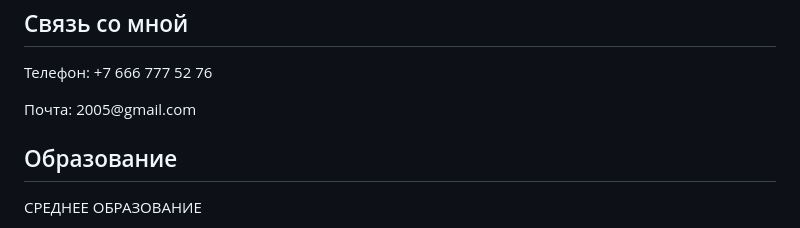
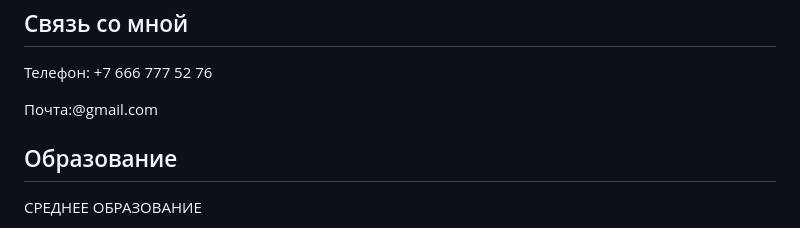
Before and after one commit to nekez9r/lab7, a Markdown page: README.md, the part around the change. Rendered like a GitHub page.

```diff
--- a/README.md
+++ b/README.md
@@ -47,7 +47,7 @@
     <div class="left-column">
         <h2><i class="fas fa-phone"></i> Связь со мной</h2>
         <p>Телефон: +7 666 777 52 76</p>
-        <p>Почта: 2005@gmail.com</p>
+        <p>Почта:@gmail.com</p>
     </div>
     <div class="right-column">
         <h2><i class="fas fa-graduation-cap"></i> Образование</h2>
```
